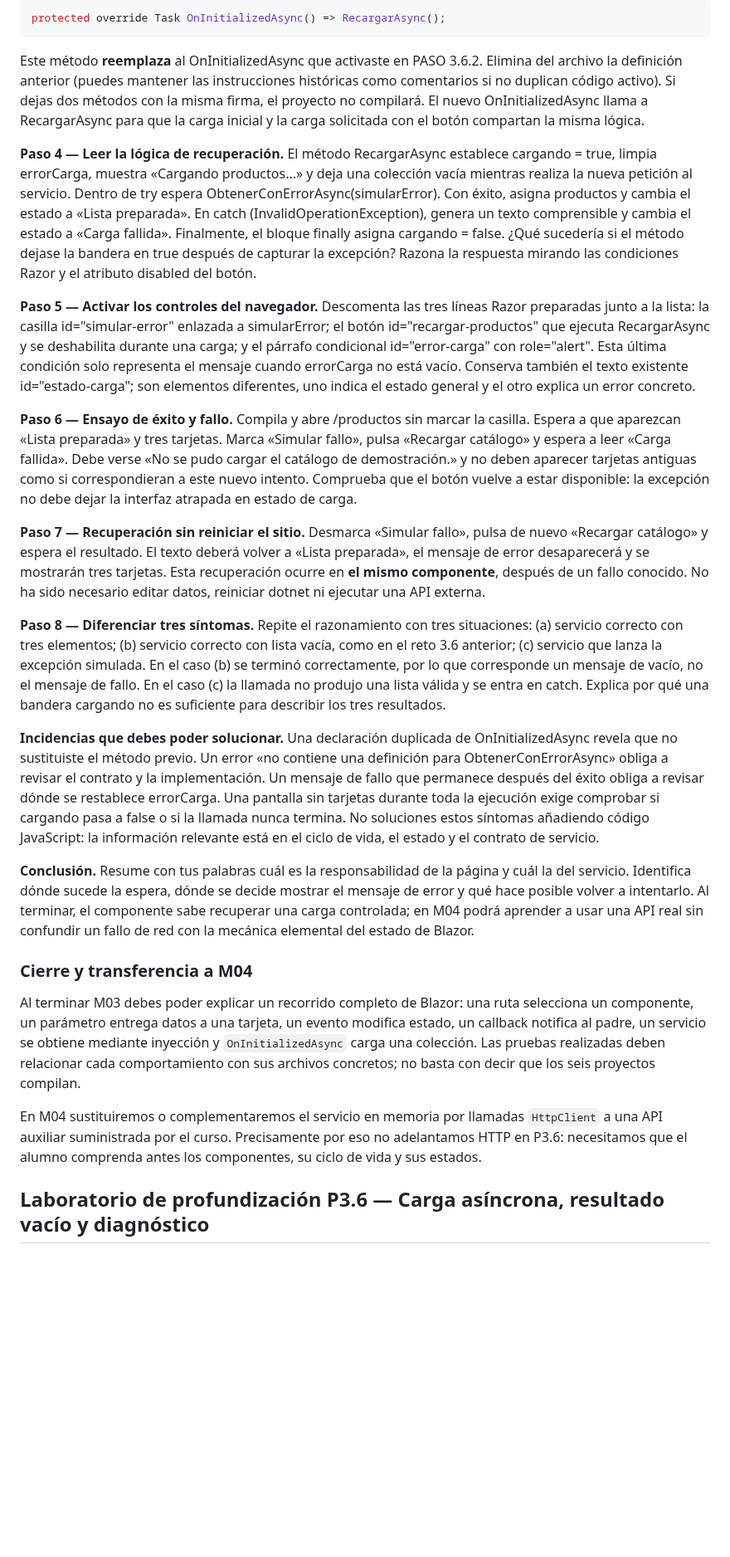
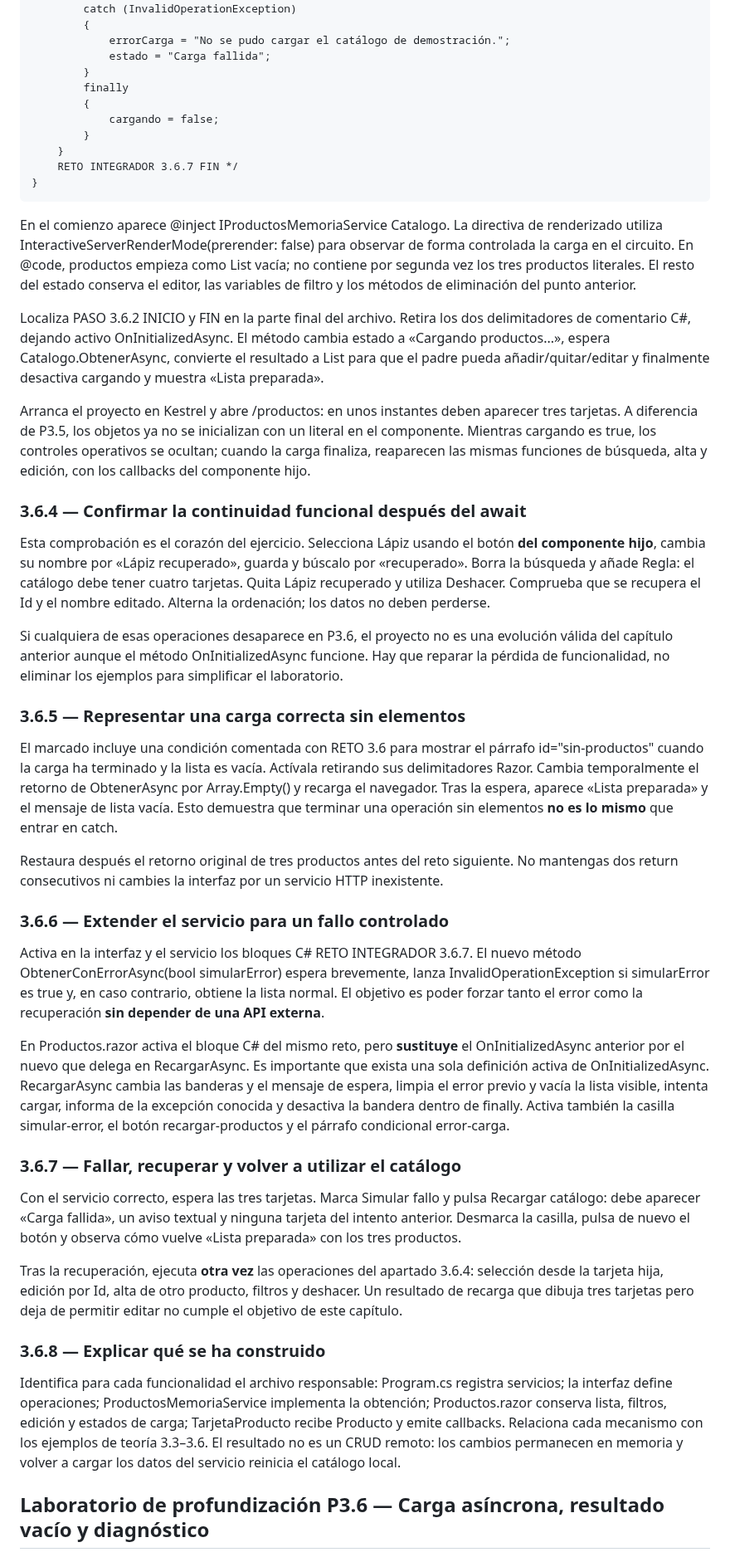
Before and after one commit to jaimecopilot/CURSO-DESARROLLO-WEB-NET8, a Markdown page: M03_BLAZOR/PRACTICAS/M03_PRACTICAS.md, the part around one of its changes. Shown at 83% size. Rendered like a GitHub page; blank space fills up the shorter version.

```diff
--- a/M03_BLAZOR/PRACTICAS/M03_PRACTICAS.md
+++ b/M03_BLAZOR/PRACTICAS/M03_PRACTICAS.md
@@ -1091,29 +1231,50 @@ En ProductosMemoriaService.cs activa el método homónimo. El método espera bre
-~~~csharp
-protected override Task OnInitializedAsync() => RecargarAsync();
-~~~
-
-Este método **reemplaza** al OnInitializedAsync que activaste en PASO 3.6.2. Elimina del archivo la definición anterior (puedes mantener las instrucciones históricas como comentarios si no duplican código activo). Si dejas dos métodos con la misma firma, el proyecto no compilará. El nuevo OnInitializedAsync llama a RecargarAsync para que la carga inicial y la carga solicitada con el botón compartan la misma lógica.
-
-**Paso 4 — Leer la lógica de recuperación.** El método RecargarAsync establece cargando = true, limpia errorCarga, muestra «Cargando productos...» y deja una colección vacía mientras realiza la nueva petición al servicio. Dentro de try espera ObtenerConErrorAsync(simularError). Con éxito, asigna productos y cambia el estado a «Lista preparada». En catch (InvalidOperationException), genera un texto comprensible y cambia el estado a «Carga fallida». Finalmente, el bloque finally asigna cargando = false. ¿Qué sucedería si el método dejase la bandera en true después de capturar la excepción? Razona la respuesta mirando las condiciones Razor y el atributo disabled del botón.
-
-**Paso 5 — Activar los controles del navegador.** Descomenta las tres líneas Razor preparadas junto a la lista: la casilla id="simular-error" enlazada a simularError; el botón id="recargar-productos" que ejecuta RecargarAsync y se deshabilita durante una carga; y el párrafo condicional id="error-carga" con role="alert". Esta última condición solo representa el mensaje cuando errorCarga no está vacío. Conserva también el texto existente id="estado-carga"; son elementos diferentes, uno indica el estado general y el otro explica un error concreto.
-
-**Paso 6 — Ensayo de éxito y fallo.** Compila y abre /productos sin marcar la casilla. Espera a que aparezcan «Lista preparada» y tres tarjetas. Marca «Simular fallo», pulsa «Recargar catálogo» y espera a leer «Carga fallida». Debe verse «No se pudo cargar el catálogo de demostración.» y no deben aparecer tarjetas antiguas como si correspondieran a este nuevo intento. Comprueba que el botón vuelve a estar disponible: la excepción no debe dejar la interfaz atrapada en estado de carga.
-
-**Paso 7 — Recuperación sin reiniciar el sitio.** Desmarca «Simular fallo», pulsa de nuevo «Recargar catálogo» y espera el resultado. El texto deberá volver a «Lista preparada», el mensaje de error desaparecerá y se mostrarán tres tarjetas. Esta recuperación ocurre en **el mismo componente**, después de un fallo conocido. No ha sido necesario editar datos, reiniciar dotnet ni ejecutar una API externa.
-
-**Paso 8 — Diferenciar tres síntomas.** Repite el razonamiento con tres situaciones: (a) servicio correcto con tres elementos; (b) servicio correcto con lista vacía, como en el reto 3.6 anterior; (c) servicio que lanza la excepción simulada. En el caso (b) se terminó correctamente, por lo que corresponde un mensaje de vacío, no el mensaje de fallo. En el caso (c) la llamada no produjo una lista válida y se entra en catch. Explica por qué una bandera cargando no es suficiente para describir los tres resultados.
-
-**Incidencias que debes poder solucionar.** Una declaración duplicada de OnInitializedAsync revela que no sustituiste el método previo. Un error «no contiene una definición para ObtenerConErrorAsync» obliga a revisar el contrato y la implementación. Un mensaje de fallo que permanece después del éxito obliga a revisar dónde se restablece errorCarga. Una pantalla sin tarjetas durante toda la ejecución exige comprobar si cargando pasa a false o si la llamada nunca termina. No soluciones estos síntomas añadiendo código JavaScript: la información relevante está en el ciclo de vida, el estado y el contrato de servicio.
-
-**Conclusión.** Resume con tus palabras cuál es la responsabilidad de la página y cuál la del servicio. Identifica dónde sucede la espera, dónde se decide mostrar el mensaje de error y qué hace posible volver a intentarlo. Al terminar, el componente sabe recuperar una carga controlada; en M04 podrá aprender a usar una API real sin confundir un fallo de red con la mecánica elemental del estado de Blazor.
-
-
-### Cierre y transferencia a M04
-
-Al terminar M03 debes poder explicar un recorrido completo de Blazor: una ruta selecciona un componente, un parámetro entrega datos a una tarjeta, un evento modifica estado, un callback notifica al padre, un servicio se obtiene mediante inyección y `OnInitializedAsync` carga una colección. Las pruebas realizadas deben relacionar cada comportamiento con sus archivos concretos; no basta con decir que los seis proyectos compilan.
-
-En M04 sustituiremos o complementaremos el servicio en memoria por llamadas `HttpClient` a una API auxiliar suministrada por el curso. Precisamente por eso no adelantamos HTTP en P3.6: necesitamos que el alumno comprenda antes los componentes, su ciclo de vida y sus estados.
+        catch (InvalidOperationException)
+        {
+            errorCarga = "No se pudo cargar el catálogo de demostración.";
+            estado = "Carga fallida";
+        }
+        finally
+        {
+            cargando = false;
+        }
+    }
+    RETO INTEGRADOR 3.6.7 FIN */
+}
+~~~
+
+En el comienzo aparece @inject IProductosMemoriaService Catalogo. La directiva de renderizado utiliza InteractiveServerRenderMode(prerender: false) para observar de forma controlada la carga en el circuito. En @code, productos empieza como List<Producto> vacía; no contiene por segunda vez los tres productos literales. El resto del estado conserva el editor, las variables de filtro y los métodos de eliminación del punto anterior.
+
+Localiza PASO 3.6.2 INICIO y FIN en la parte final del archivo. Retira los dos delimitadores de comentario C#, dejando activo OnInitializedAsync. El método cambia estado a «Cargando productos...», espera Catalogo.ObtenerAsync, convierte el resultado a List<Producto> para que el padre pueda añadir/quitar/editar y finalmente desactiva cargando y muestra «Lista preparada».
+
+Arranca el proyecto en Kestrel y abre /productos: en unos instantes deben aparecer tres tarjetas. A diferencia de P3.5, los objetos ya no se inicializan con un literal en el componente. Mientras cargando es true, los controles operativos se ocultan; cuando la carga finaliza, reaparecen las mismas funciones de búsqueda, alta y edición, con los callbacks del componente hijo.
+
+### 3.6.4 — Confirmar la continuidad funcional después del await
+
+Esta comprobación es el corazón del ejercicio. Selecciona Lápiz usando el botón **del componente hijo**, cambia su nombre por «Lápiz recuperado», guarda y búscalo por «recuperado». Borra la búsqueda y añade Regla: el catálogo debe tener cuatro tarjetas. Quita Lápiz recuperado y utiliza Deshacer. Comprueba que se recupera el Id y el nombre editado. Alterna la ordenación; los datos no deben perderse.
+
+Si cualquiera de esas operaciones desaparece en P3.6, el proyecto no es una evolución válida del capítulo anterior aunque el método OnInitializedAsync funcione. Hay que reparar la pérdida de funcionalidad, no eliminar los ejemplos para simplificar el laboratorio.
+
+### 3.6.5 — Representar una carga correcta sin elementos
+
+El marcado incluye una condición comentada con RETO 3.6 para mostrar el párrafo id="sin-productos" cuando la carga ha terminado y la lista es vacía. Actívala retirando sus delimitadores Razor. Cambia temporalmente el retorno de ObtenerAsync por Array.Empty<Producto>() y recarga el navegador. Tras la espera, aparece «Lista preparada» y el mensaje de lista vacía. Esto demuestra que terminar una operación sin elementos **no es lo mismo** que entrar en catch.
+
+Restaura después el retorno original de tres productos antes del reto siguiente. No mantengas dos return consecutivos ni cambies la interfaz por un servicio HTTP inexistente.
+
+### 3.6.6 — Extender el servicio para un fallo controlado
+
+Activa en la interfaz y el servicio los bloques C# RETO INTEGRADOR 3.6.7. El nuevo método ObtenerConErrorAsync(bool simularError) espera brevemente, lanza InvalidOperationException si simularError es true y, en caso contrario, obtiene la lista normal. El objetivo es poder forzar tanto el error como la recuperación **sin depender de una API externa**.
+
+En Productos.razor activa el bloque C# del mismo reto, pero **sustituye** el OnInitializedAsync anterior por el nuevo que delega en RecargarAsync. Es importante que exista una sola definición activa de OnInitializedAsync. RecargarAsync cambia las banderas y el mensaje de espera, limpia el error previo y vacía la lista visible, intenta cargar, informa de la excepción conocida y desactiva la bandera dentro de finally. Activa también la casilla simular-error, el botón recargar-productos y el párrafo condicional error-carga.
+
+### 3.6.7 — Fallar, recuperar y volver a utilizar el catálogo
+
+Con el servicio correcto, espera las tres tarjetas. Marca Simular fallo y pulsa Recargar catálogo: debe aparecer «Carga fallida», un aviso textual y ninguna tarjeta del intento anterior. Desmarca la casilla, pulsa de nuevo el botón y observa cómo vuelve «Lista preparada» con los tres productos.
+
+Tras la recuperación, ejecuta **otra vez** las operaciones del apartado 3.6.4: selección desde la tarjeta hija, edición por Id, alta de otro producto, filtros y deshacer. Un resultado de recarga que dibuja tres tarjetas pero deja de permitir editar no cumple el objetivo de este capítulo.
+
+### 3.6.8 — Explicar qué se ha construido
+
+Identifica para cada funcionalidad el archivo responsable: Program.cs registra servicios; la interfaz define operaciones; ProductosMemoriaService implementa la obtención; Productos.razor conserva lista, filtros, edición y estados de carga; TarjetaProducto recibe Producto y emite callbacks. Relaciona cada mecanismo con los ejemplos de teoría 3.3–3.6. El resultado no es un CRUD remoto: los cambios permanecen en memoria y volver a cargar los datos del servicio reinicia el catálogo local.
 
 ## Laboratorio de profundización P3.6 — Carga asíncrona, resultado vacío y diagnóstico
 
```
Also changed, not shown: other parts of M03_BLAZOR/PRACTICAS/M03_PRACTICAS.md (+266 -126 lines).
